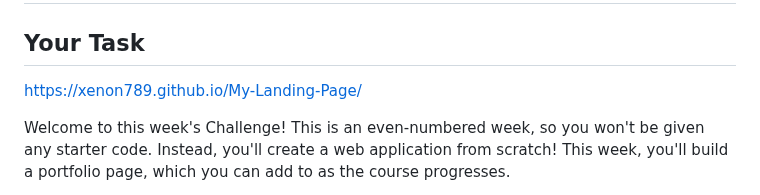
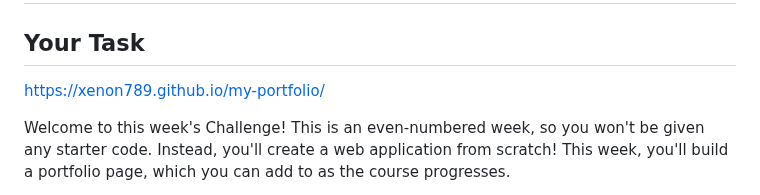
Before and after one commit to Xenon789/my-portfolio, a Markdown page: README.md, the part around the change. Rendered like a GitHub page.

```diff
--- a/README.md
+++ b/README.md
@@ -2,7 +2,7 @@
 
 ## Your Task
 
-https://xenon789.github.io/My-Landing-Page/
+https://xenon789.github.io/my-portfolio/
 
 Welcome to this week's Challenge! This is an even-numbered week, so you won't be given any starter code. Instead, you'll create a web application from scratch! This week, you'll build a portfolio page, which you can add to as the course progresses.
 
```
